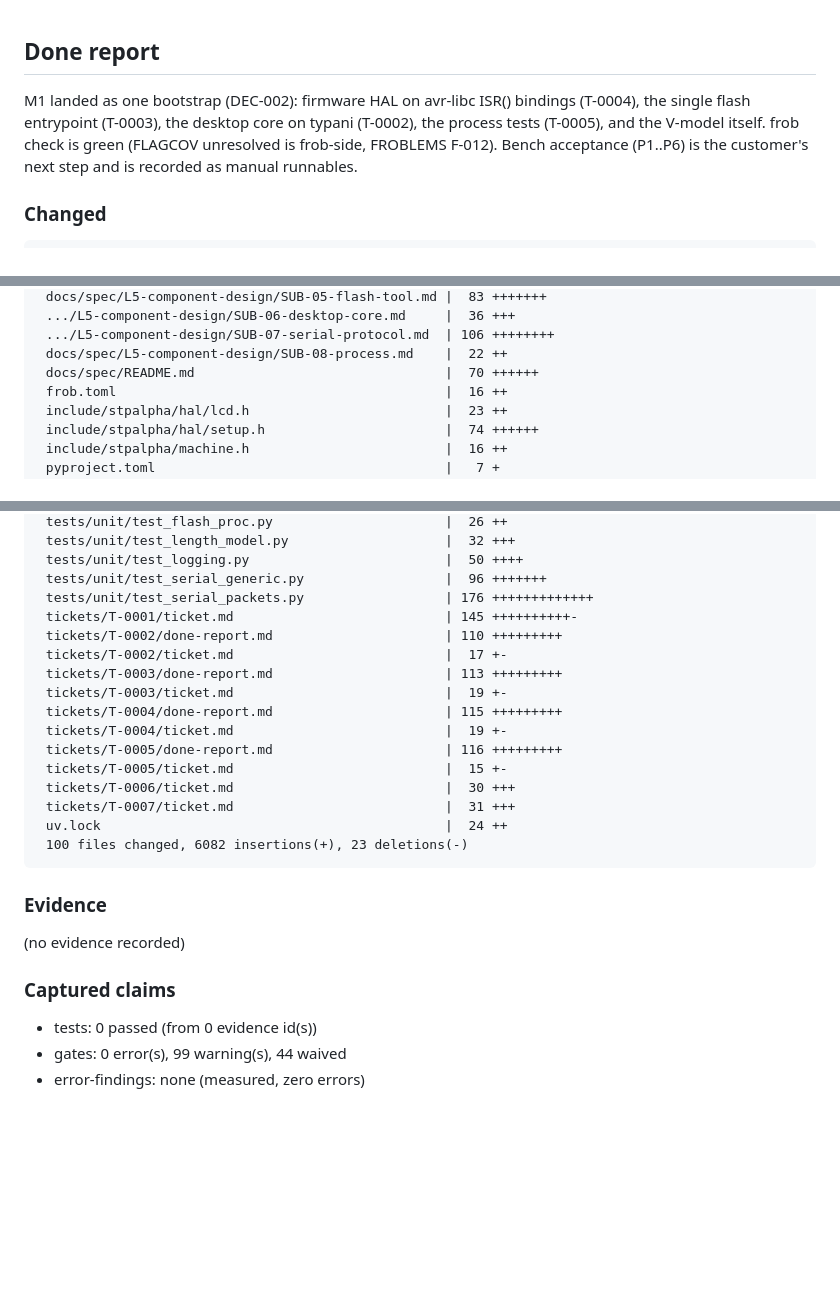
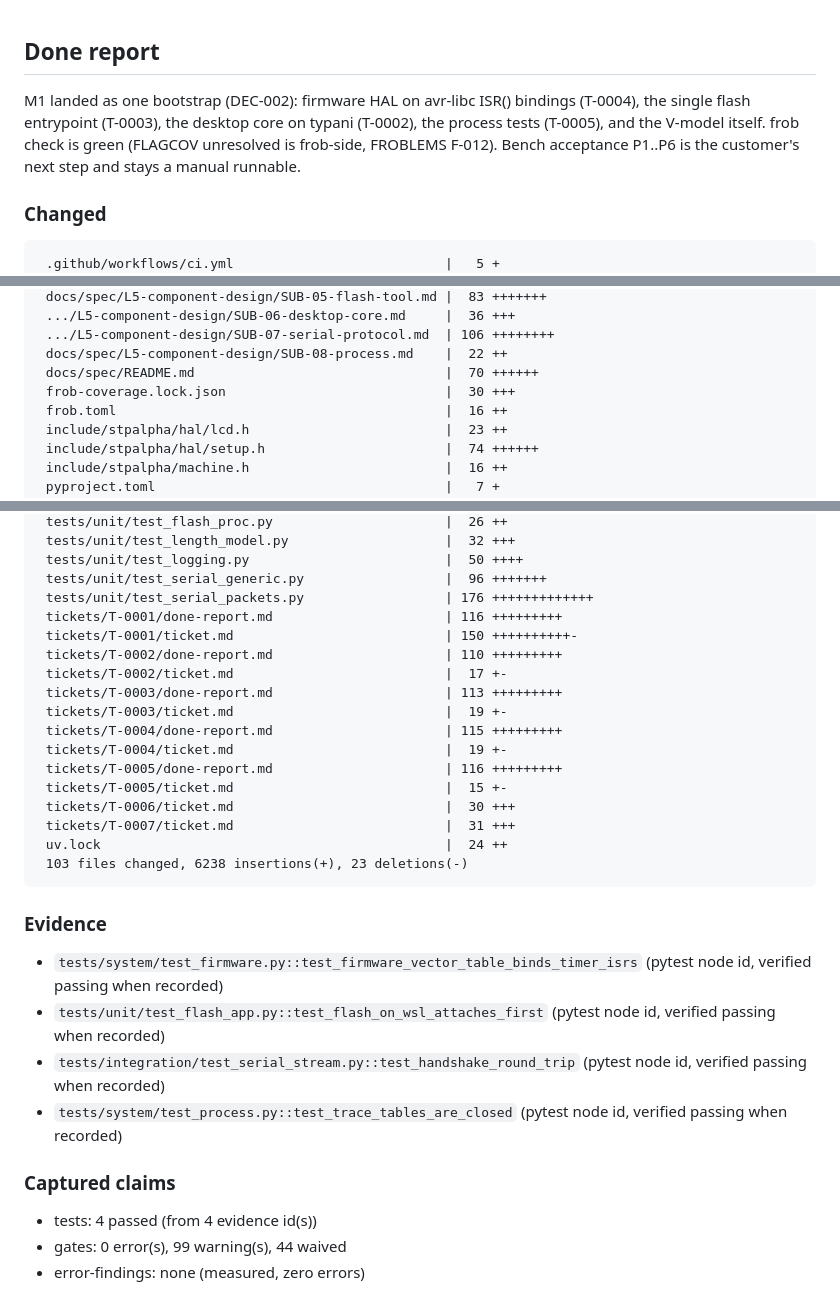
Before and after one commit to lognd/stpone, a Markdown page: tickets/T-0001/done-report.md, 3 parts joined by grey strips. Drawn GitHub-style; blank space fills up the shorter version.

Commit message:
chore(tickets): T-0001 Done report

````diff
--- a/tickets/T-0001/done-report.md
+++ b/tickets/T-0001/done-report.md
@@ -1,9 +1,10 @@
 ## Done report
 
-M1 landed as one bootstrap (DEC-002): firmware HAL on avr-libc ISR() bindings (T-0004), the single flash entrypoint (T-0003), the desktop core on typani (T-0002), the process tests (T-0005), and the V-model itself. frob check is green (FLAGCOV unresolved is frob-side, FROBLEMS F-012). Bench acceptance (P1..P6) is the customer's next step and is recorded as manual runnables.
+M1 landed as one bootstrap (DEC-002): firmware HAL on avr-libc ISR() bindings (T-0004), the single flash entrypoint (T-0003), the desktop core on typani (T-0002), the process tests (T-0005), and the V-model itself. frob check is green (FLAGCOV unresolved is frob-side, FROBLEMS F-012). Bench acceptance P1..P6 is the customer's next step and stays a manual runnable.
 
 ### Changed
 ```
+ .github/workflows/ci.yml                           |   5 +
  CLAUDE.md                                          |   4 +-
  CMakeLists.txt                                     | 142 +++++++++++
  README.md                                          |   8 +-
@@ -31,6 +32,7 @@ M1 landed as one bootstrap (DEC-002): firmware HAL on avr-libc ISR() bindings (T
  .../L5-component-design/SUB-07-serial-protocol.md  | 106 ++++++++
  docs/spec/L5-component-design/SUB-08-process.md    |  22 ++
  docs/spec/README.md                                |  70 ++++++
+ frob-coverage.lock.json                            |  30 +++
  frob.toml                                          |  16 ++
  include/stpalpha/hal/lcd.h                         |  23 ++
  include/stpalpha/hal/setup.h                       |  74 ++++++
@@ -92,7 +94,8 @@ M1 landed as one bootstrap (DEC-002): firmware HAL on avr-libc ISR() bindings (T
  tests/unit/test_logging.py                         |  50 ++++
  tests/unit/test_serial_generic.py                  |  96 +++++++
  tests/unit/test_serial_packets.py                  | 176 +++++++++++++
- tickets/T-0001/ticket.md                           | 145 ++++++++++-
+ tickets/T-0001/done-report.md                      | 116 +++++++++
+ tickets/T-0001/ticket.md                           | 150 ++++++++++-
  tickets/T-0002/done-report.md                      | 110 +++++++++
  tickets/T-0002/ticket.md                           |  17 +-
  tickets/T-0003/done-report.md                      | 113 +++++++++
@@ -104,13 +107,16 @@ M1 landed as one bootstrap (DEC-002): firmware HAL on avr-libc ISR() bindings (T
  tickets/T-0006/ticket.md                           |  30 +++
  tickets/T-0007/ticket.md                           |  31 +++
  uv.lock                                            |  24 ++
- 100 files changed, 6082 insertions(+), 23 deletions(-)
+ 103 files changed, 6238 insertions(+), 23 deletions(-)
 ```
 
 ### Evidence
-(no evidence recorded)
+- `tests/system/test_firmware.py::test_firmware_vector_table_binds_timer_isrs` (pytest node id, verified passing when recorded)
+- `tests/unit/test_flash_app.py::test_flash_on_wsl_attaches_first` (pytest node id, verified passing when recorded)
+- `tests/integration/test_serial_stream.py::test_handshake_round_trip` (pytest node id, verified passing when recorded)
+- `tests/system/test_process.py::test_trace_tables_are_closed` (pytest node id, verified passing when recorded)
 
 ### Captured claims
-- tests: 0 passed (from 0 evidence id(s))
+- tests: 4 passed (from 4 evidence id(s))
 - gates: 0 error(s), 99 warning(s), 44 waived
 - error-findings: none (measured, zero errors)
````
